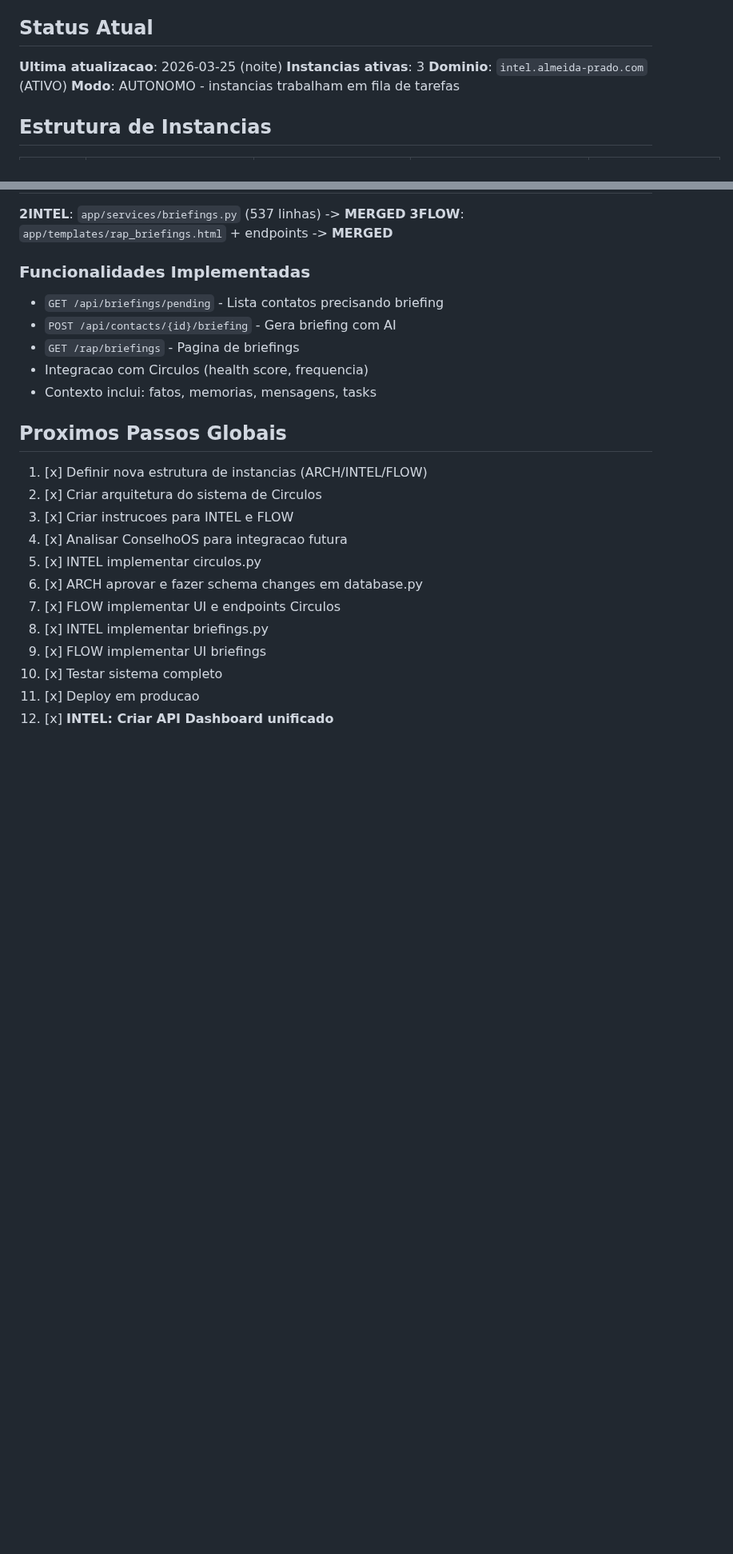
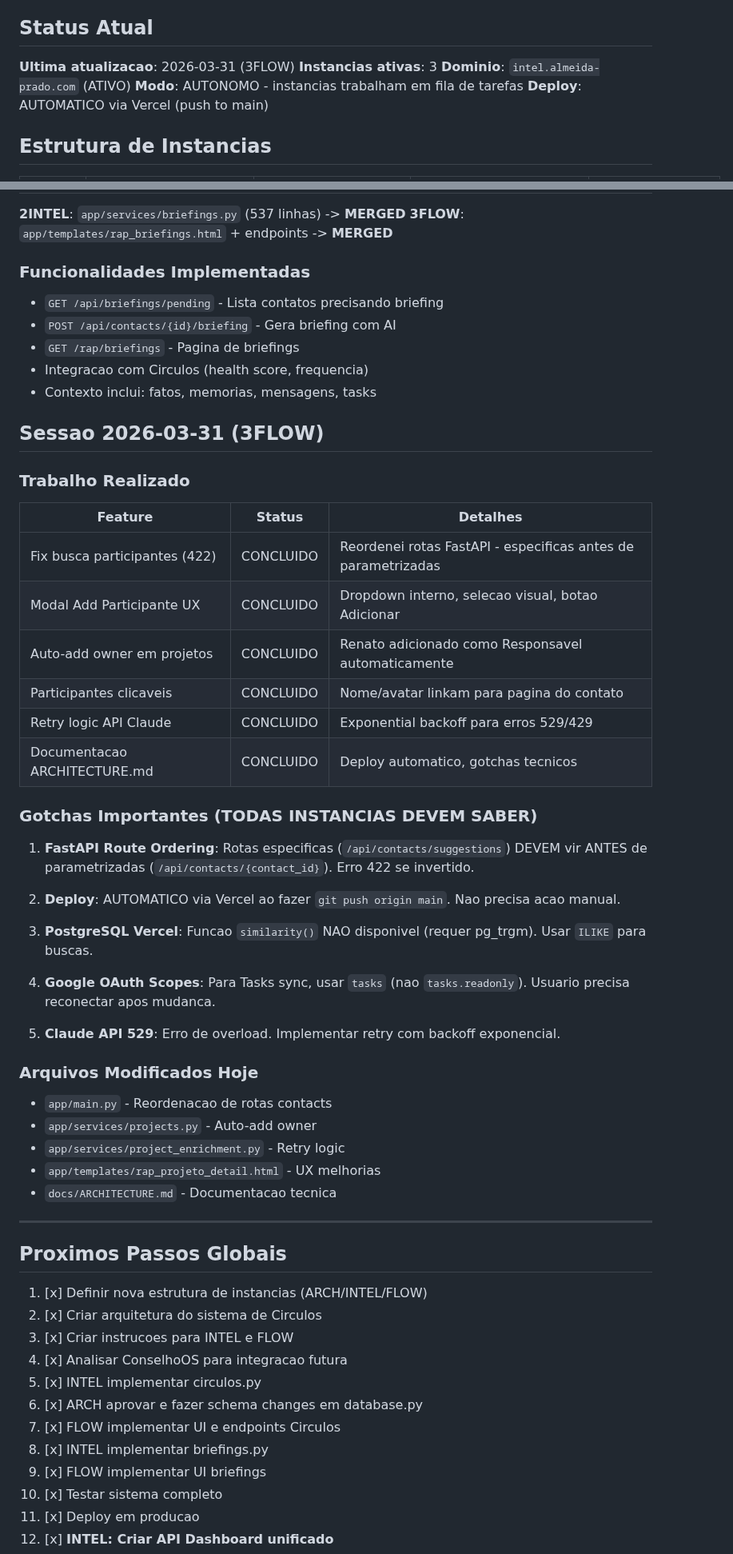
Before and after one commit to renatoprado18/prospect-system-imensiah, a Markdown page: docs/COORDINATION.md, 2 parts joined by grey strips. Shown at 80% size. Rendered like a GitHub page; blank space fills up the shorter version.

Commit message:
docs: Update coordination with 3FLOW session 2026-03-31 and gotchas

```diff
--- a/docs/COORDINATION.md
+++ b/docs/COORDINATION.md
@@ -6,10 +6,11 @@
 
 ## Status Atual
 
-**Ultima atualizacao**: 2026-03-25 (noite)
+**Ultima atualizacao**: 2026-03-31 (3FLOW)
 **Instancias ativas**: 3
 **Dominio**: `intel.almeida-prado.com` (ATIVO)
 **Modo**: AUTONOMO - instancias trabalham em fila de tarefas
+**Deploy**: AUTOMATICO via Vercel (push to main)
 
 ## Estrutura de Instancias
 
@@ -387,6 +388,39 @@ interacoes registradas. Apos sync Gmail/WhatsApp, distribuicao se ajustara.
 - Integracao com Circulos (health score, frequencia)
 - Contexto inclui: fatos, memorias, mensagens, tasks
 
+## Sessao 2026-03-31 (3FLOW)
+
+### Trabalho Realizado
+| Feature | Status | Detalhes |
+|---------|--------|----------|
+| Fix busca participantes (422) | CONCLUIDO | Reordenei rotas FastAPI - especificas antes de parametrizadas |
+| Modal Add Participante UX | CONCLUIDO | Dropdown interno, selecao visual, botao Adicionar |
+| Auto-add owner em projetos | CONCLUIDO | Renato adicionado como Responsavel automaticamente |
+| Participantes clicaveis | CONCLUIDO | Nome/avatar linkam para pagina do contato |
+| Retry logic API Claude | CONCLUIDO | Exponential backoff para erros 529/429 |
+| Documentacao ARCHITECTURE.md | CONCLUIDO | Deploy automatico, gotchas tecnicos |
+
+### Gotchas Importantes (TODAS INSTANCIAS DEVEM SABER)
+
+1. **FastAPI Route Ordering**: Rotas especificas (`/api/contacts/suggestions`) DEVEM vir ANTES de parametrizadas (`/api/contacts/{contact_id}`). Erro 422 se invertido.
+
+2. **Deploy**: AUTOMATICO via Vercel ao fazer `git push origin main`. Nao precisa acao manual.
+
+3. **PostgreSQL Vercel**: Funcao `similarity()` NAO disponivel (requer pg_trgm). Usar `ILIKE` para buscas.
+
+4. **Google OAuth Scopes**: Para Tasks sync, usar `tasks` (nao `tasks.readonly`). Usuario precisa reconectar apos mudanca.
+
+5. **Claude API 529**: Erro de overload. Implementar retry com backoff exponencial.
+
+### Arquivos Modificados Hoje
+- `app/main.py` - Reordenacao de rotas contacts
+- `app/services/projects.py` - Auto-add owner
+- `app/services/project_enrichment.py` - Retry logic
+- `app/templates/rap_projeto_detail.html` - UX melhorias
+- `docs/ARCHITECTURE.md` - Documentacao tecnica
+
+---
+
 ## Proximos Passos Globais
 
 1. [x] Definir nova estrutura de instancias (ARCH/INTEL/FLOW)
```
Also changed, not shown: other parts of docs/COORDINATION.md (+3 -1 lines).
